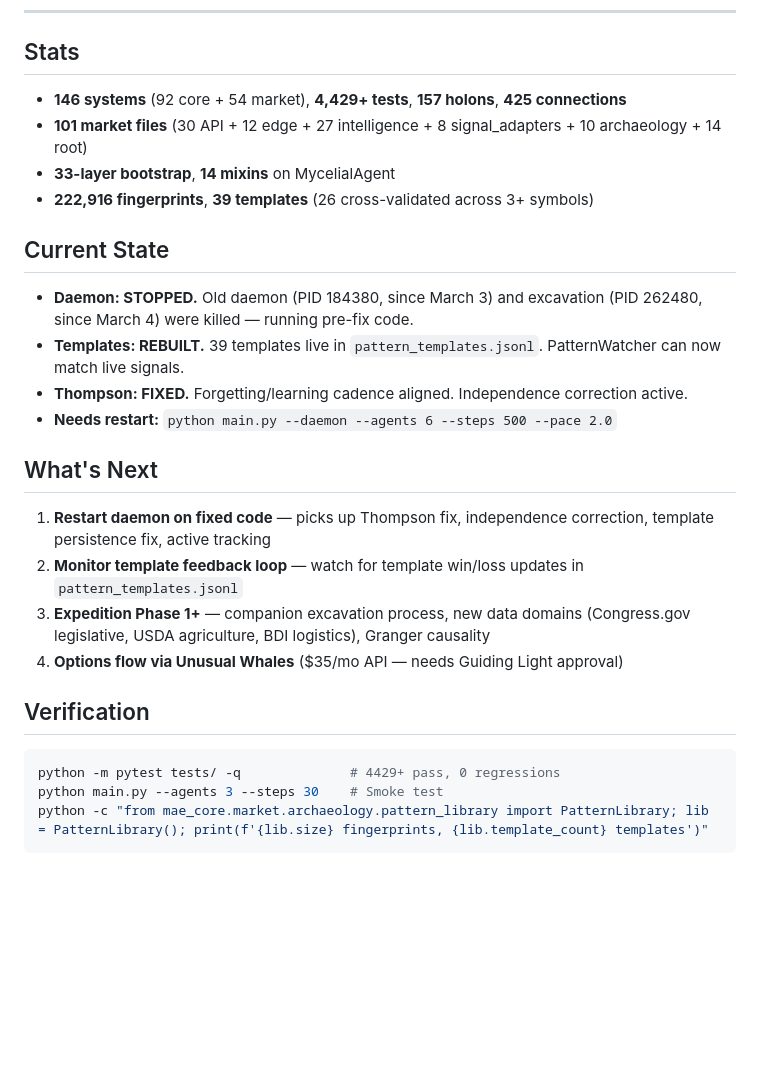
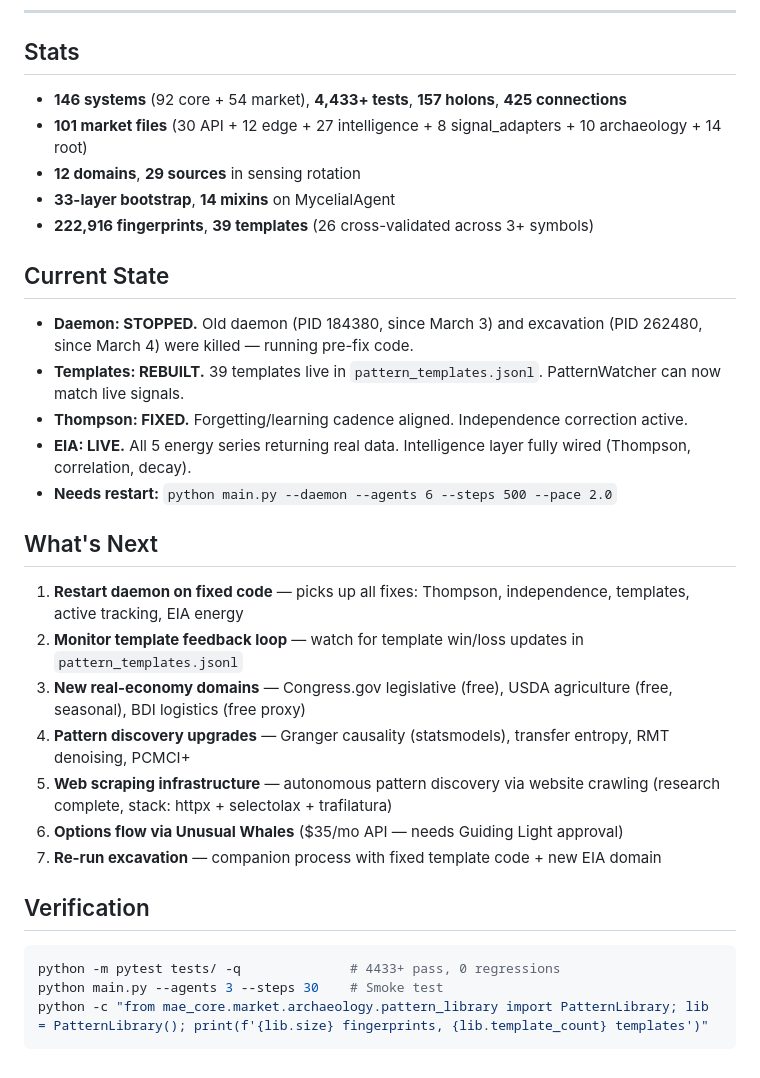
Before and after one commit to CBaen/MIDGE, a Markdown page: HANDOFF.md, the part around the change. GitHub-like rendering; blank space fills up the shorter version.

Commit message:
Update HANDOFF.md with EIA completion + expanded roadmap
Co-Authored-By: Claude Opus 4.6 <noreply@anthropic.com>

````diff
--- a/HANDOFF.md
+++ b/HANDOFF.md
@@ -100,8 +100,9 @@ Four work packages closing the operational gap (Thompson isolation, combo feedba
 
 ## Stats
 
-- **146 systems** (92 core + 54 market), **4,429+ tests**, **157 holons**, **425 connections**
+- **146 systems** (92 core + 54 market), **4,433+ tests**, **157 holons**, **425 connections**
 - **101 market files** (30 API + 12 edge + 27 intelligence + 8 signal_adapters + 10 archaeology + 14 root)
+- **12 domains**, **29 sources** in sensing rotation
 - **33-layer bootstrap**, **14 mixins** on MycelialAgent
 - **222,916 fingerprints**, **39 templates** (26 cross-validated across 3+ symbols)
 
@@ -110,19 +111,23 @@ Four work packages closing the operational gap (Thompson isolation, combo feedba
 - **Daemon: STOPPED.** Old daemon (PID 184380, since March 3) and excavation (PID 262480, since March 4) were killed — running pre-fix code.
 - **Templates: REBUILT.** 39 templates live in `pattern_templates.jsonl`. PatternWatcher can now match live signals.
 - **Thompson: FIXED.** Forgetting/learning cadence aligned. Independence correction active.
+- **EIA: LIVE.** All 5 energy series returning real data. Intelligence layer fully wired (Thompson, correlation, decay).
 - **Needs restart:** `python main.py --daemon --agents 6 --steps 500 --pace 2.0`
 
 ## What's Next
 
-1. **Restart daemon on fixed code** — picks up Thompson fix, independence correction, template persistence fix, active tracking
+1. **Restart daemon on fixed code** — picks up all fixes: Thompson, independence, templates, active tracking, EIA energy
 2. **Monitor template feedback loop** — watch for template win/loss updates in `pattern_templates.jsonl`
-3. **Expedition Phase 1+** — companion excavation process, new data domains (Congress.gov legislative, USDA agriculture, BDI logistics), Granger causality
-4. **Options flow via Unusual Whales** ($35/mo API — needs Guiding Light approval)
+3. **New real-economy domains** — Congress.gov legislative (free), USDA agriculture (free, seasonal), BDI logistics (free proxy)
+4. **Pattern discovery upgrades** — Granger causality (statsmodels), transfer entropy, RMT denoising, PCMCI+
+5. **Web scraping infrastructure** — autonomous pattern discovery via website crawling (research complete, stack: httpx + selectolax + trafilatura)
+6. **Options flow via Unusual Whales** ($35/mo API — needs Guiding Light approval)
+7. **Re-run excavation** — companion process with fixed template code + new EIA domain
 
 ## Verification
 
 ```bash
-python -m pytest tests/ -q              # 4429+ pass, 0 regressions
+python -m pytest tests/ -q              # 4433+ pass, 0 regressions
 python main.py --agents 3 --steps 30    # Smoke test
 python -c "from mae_core.market.archaeology.pattern_library import PatternLibrary; lib = PatternLibrary(); print(f'{lib.size} fingerprints, {lib.template_count} templates')"
 ```
````
